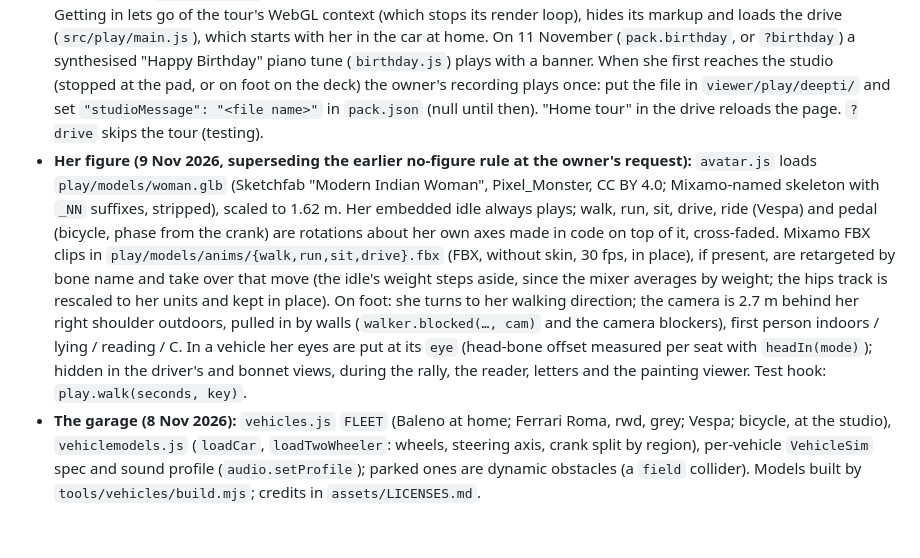
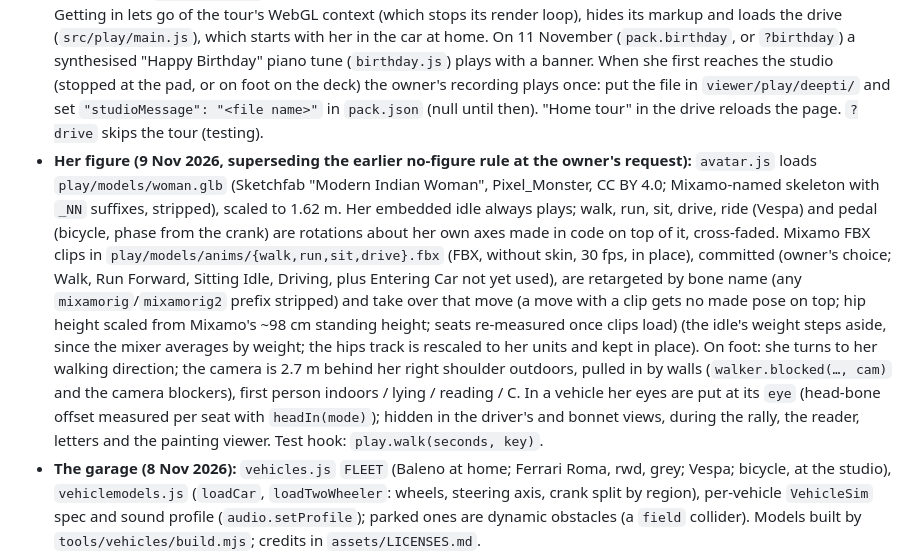
Before and after one commit to aditya-pandey/interior-design, a Markdown page: gh18-house/HANDOVER.md, the part around the change. GitHub-like rendering; blank space fills up the shorter version.

Commit message:
docs: HANDOVER §6.8 — the Mixamo clips are committed
Co-Authored-By: Claude Opus 5.5 <noreply@anthropic.com>
Claude-Session: https://claude.ai/code/session_01U54x66N6Kh3W9vP1dv4p1K

```diff
--- a/gh18-house/HANDOVER.md
+++ b/gh18-house/HANDOVER.md
@@ -569,7 +569,7 @@ It runs three sections and writes `plans/r1/services_report.txt`.
 - **Personal pack:** `play/deepti/` (art/, `pack.json` with poems exactly as she wrote them and the two YouTube IDs). Copied into `dist/play/deepti/` only for private builds (see `vite.play.config.js`). The repo is private; the public sites must not carry it.
 - **Car:** physics as before (bicycle model, slip, weight transfer, 5-speed auto) plus surface grip, a torque cut during upshifts and yaw damping. Rendering is interpolated between the 120 Hz physics steps (`pose.blend`), which removes the stutter of the first version. The chase camera follows a damped heading, not a lagging position; FOV opens with speed. The steering wheel is extracted from the merged interior mesh (triangles in a disc around the hub badge's axis) and turns at ~14:1. The driver's head sways with the car.
 - **Opening and flow (owner's brief, 2 Nov 2026):** `/play/` opens with the home tour itself: `src/play/entry.js` imports the tour's own `src/main.js` (R1, `window.GH18_REV = 'r1'`), and `vite.play.config.js` injects the tour's `index.html` body markup, so menus, views, lighting and walk mode are exactly those of `/v1/` (no change to the tour's code). A watcher polls `window.viewer` (walk mode, camera within 3 m of the parked Baleno) and shows "F · Get in the car". Getting in lets go of the tour's WebGL context (which stops its render loop), hides its markup and loads the drive (`src/play/main.js`), which starts with her in the car at home. On 11 November (`pack.birthday`, or `?birthday`) a synthesised "Happy Birthday" piano tune (`birthday.js`) plays with a banner. When she first reaches the studio (stopped at the pad, or on foot on the deck) the owner's recording plays once: put the file in `viewer/play/deepti/` and set `"studioMessage": "<file name>"` in `pack.json` (null until then). "Home tour" in the drive reloads the page. `?drive` skips the tour (testing).
-- **Her figure (9 Nov 2026, superseding the earlier no-figure rule at the owner's request):** `avatar.js` loads `play/models/woman.glb` (Sketchfab "Modern Indian Woman", Pixel_Monster, CC BY 4.0; Mixamo-named skeleton with `_NN` suffixes, stripped), scaled to 1.62 m. Her embedded idle always plays; walk, run, sit, drive, ride (Vespa) and pedal (bicycle, phase from the crank) are rotations about her own axes made in code on top of it, cross-faded. Mixamo FBX clips in `play/models/anims/{walk,run,sit,drive}.fbx` (FBX, without skin, 30 fps, in place), if present, are retargeted by bone name and take over that move (the idle's weight steps aside, since the mixer averages by weight; the hips track is rescaled to her units and kept in place). On foot: she turns to her walking direction; the camera is 2.7 m behind her right shoulder outdoors, pulled in by walls (`walker.blocked(…, cam)` and the camera blockers), first person indoors / lying / reading / C. In a vehicle her eyes are put at its `eye` (head-bone offset measured per seat with `headIn(mode)`); hidden in the driver's and bonnet views, during the rally, the reader, letters and the painting viewer. Test hook: `play.walk(seconds, key)`.
+- **Her figure (9 Nov 2026, superseding the earlier no-figure rule at the owner's request):** `avatar.js` loads `play/models/woman.glb` (Sketchfab "Modern Indian Woman", Pixel_Monster, CC BY 4.0; Mixamo-named skeleton with `_NN` suffixes, stripped), scaled to 1.62 m. Her embedded idle always plays; walk, run, sit, drive, ride (Vespa) and pedal (bicycle, phase from the crank) are rotations about her own axes made in code on top of it, cross-faded. Mixamo FBX clips in `play/models/anims/{walk,run,sit,drive}.fbx` (FBX, without skin, 30 fps, in place), committed (owner's choice; Walk, Run Forward, Sitting Idle, Driving, plus Entering Car not yet used), are retargeted by bone name (any `mixamorig`/`mixamorig2` prefix stripped) and take over that move (a move with a clip gets no made pose on top; hip height scaled from Mixamo's ~98 cm standing height; seats re-measured once clips load) (the idle's weight steps aside, since the mixer averages by weight; the hips track is rescaled to her units and kept in place). On foot: she turns to her walking direction; the camera is 2.7 m behind her right shoulder outdoors, pulled in by walls (`walker.blocked(…, cam)` and the camera blockers), first person indoors / lying / reading / C. In a vehicle her eyes are put at its `eye` (head-bone offset measured per seat with `headIn(mode)`); hidden in the driver's and bonnet views, during the rally, the reader, letters and the painting viewer. Test hook: `play.walk(seconds, key)`.
 - **The garage (8 Nov 2026):** `vehicles.js` `FLEET` (Baleno at home; Ferrari Roma, rwd, grey; Vespa; bicycle, at the studio), `vehiclemodels.js` (`loadCar`, `loadTwoWheeler`: wheels, steering axis, crank split by region), per-vehicle `VehicleSim` spec and sound profile (`audio.setProfile`); parked ones are dynamic obstacles (a `field` collider). Models built by `tools/vehicles/build.mjs`; credits in `assets/LICENSES.md`.
 - **On foot:** behind her outdoors, first person indoors (see her figure). The tour's `Walker` moves an invisible "head" the way she looks (drag to look, W A S D, Shift to hurry; on phones Gas / Brake walk and the arrows turn).
 - **Sound:** synthesised: engine with harmonics and saturation, a dip at each shift, intake, road rumble, wind, squeal, sand crunch, surf by the shore, horn, door; muffled cabin mix in the driver's view.
```
